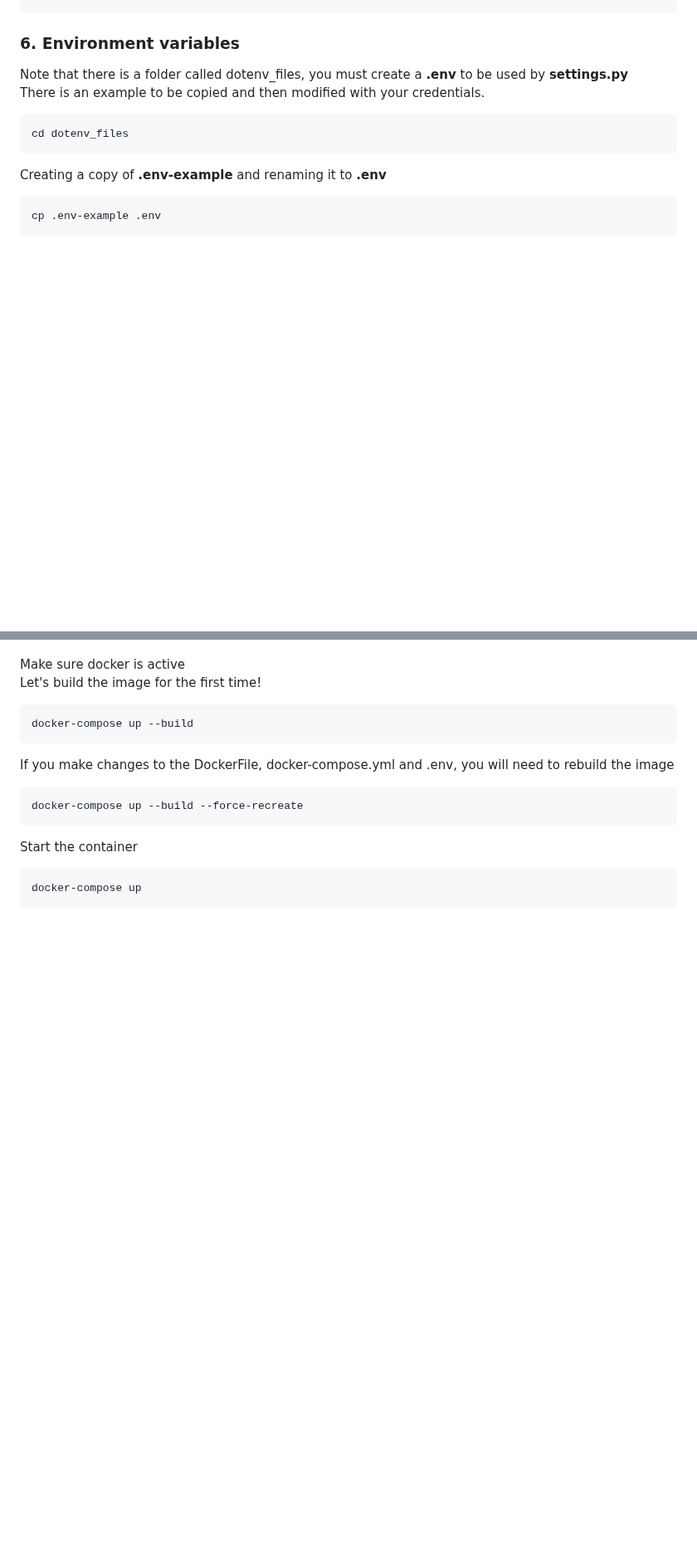
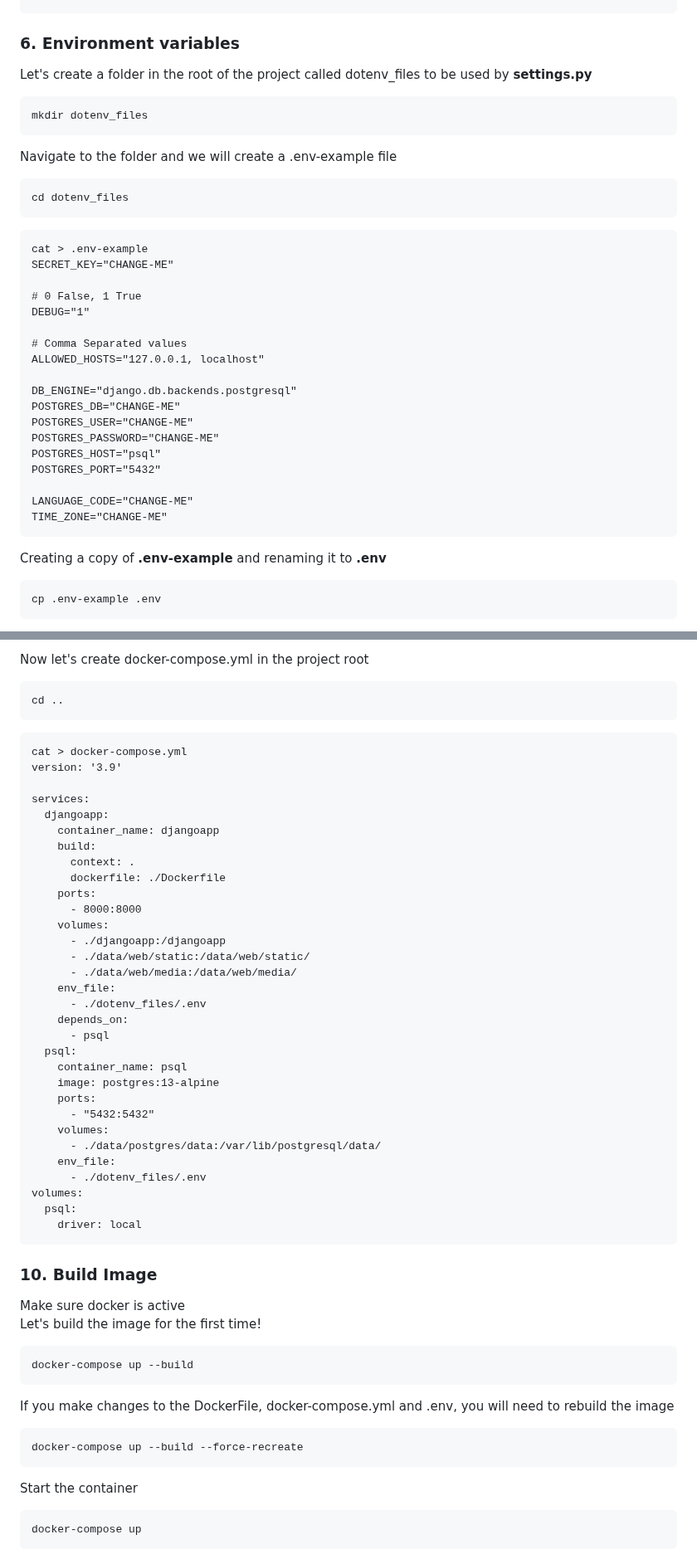
Before and after one commit to AndreCamargoo/docker-django-postgresql, a Markdown page: README.md, 2 parts joined by grey strips. Shown at 83% size. Drawn GitHub-style; blank space fills up the shorter version.

Commit message:
Correção no tutorial readme

````diff
--- a/README.md
+++ b/README.md
@@ -105,12 +111,38 @@ psycopg2-binary
 
 ### 6. Environment variables
 
-<p>Note that there is a folder called dotenv_files, you must create a <b>.env</b> to be used by <b>settings.py</b><br>
-There is an example to be copied and then modified with your credentials.</p>
+<p>Let's create a folder in the root of the project called dotenv_files to be used by <b>settings.py</b></p>
+
+~~~bash
+mkdir dotenv_files
+~~~
+
+<p>Navigate to the folder and we will create a .env-example file</p>
 
 ~~~bash
 cd dotenv_files
 ~~~
+
+```
+cat > .env-example
+SECRET_KEY="CHANGE-ME"
+
+# 0 False, 1 True
+DEBUG="1"
+
+# Comma Separated values
+ALLOWED_HOSTS="127.0.0.1, localhost"
+
+DB_ENGINE="django.db.backends.postgresql"
+POSTGRES_DB="CHANGE-ME"
+POSTGRES_USER="CHANGE-ME"
+POSTGRES_PASSWORD="CHANGE-ME"
+POSTGRES_HOST="psql"
+POSTGRES_PORT="5432"
+
+LANGUAGE_CODE="CHANGE-ME"
+TIME_ZONE="CHANGE-ME"
+```
 
 <p>Creating a copy of <b>.env-example</b> and renaming it to <b>.env</b></p>
 
@@ -206,3 +323,45 @@ if settings.DEBUG:
+<p>Now let's create docker-compose.yml in the project root</p>
+
+~~~bash
+cd ..
+~~~
+
+```
+cat > docker-compose.yml
+version: '3.9'
+
+services:
+  djangoapp:
+    container_name: djangoapp
+    build:
+      context: .
+      dockerfile: ./Dockerfile
+    ports:
+      - 8000:8000
+    volumes:
+      - ./djangoapp:/djangoapp
+      - ./data/web/static:/data/web/static/
+      - ./data/web/media:/data/web/media/
+    env_file:
+      - ./dotenv_files/.env
+    depends_on:
+      - psql
+  psql:
+    container_name: psql
+    image: postgres:13-alpine
+    ports:
+      - "5432:5432"
+    volumes:
+      - ./data/postgres/data:/var/lib/postgresql/data/
+    env_file:
+      - ./dotenv_files/.env
+volumes:
+  psql:
+    driver: local
+```
+
+### 10. Build Image
+
 <p>Make sure docker is active <br>
 Let's build the image for the first time!
 </p>
````
Also changed, not shown: other parts of README.md (+95 -4 lines).
